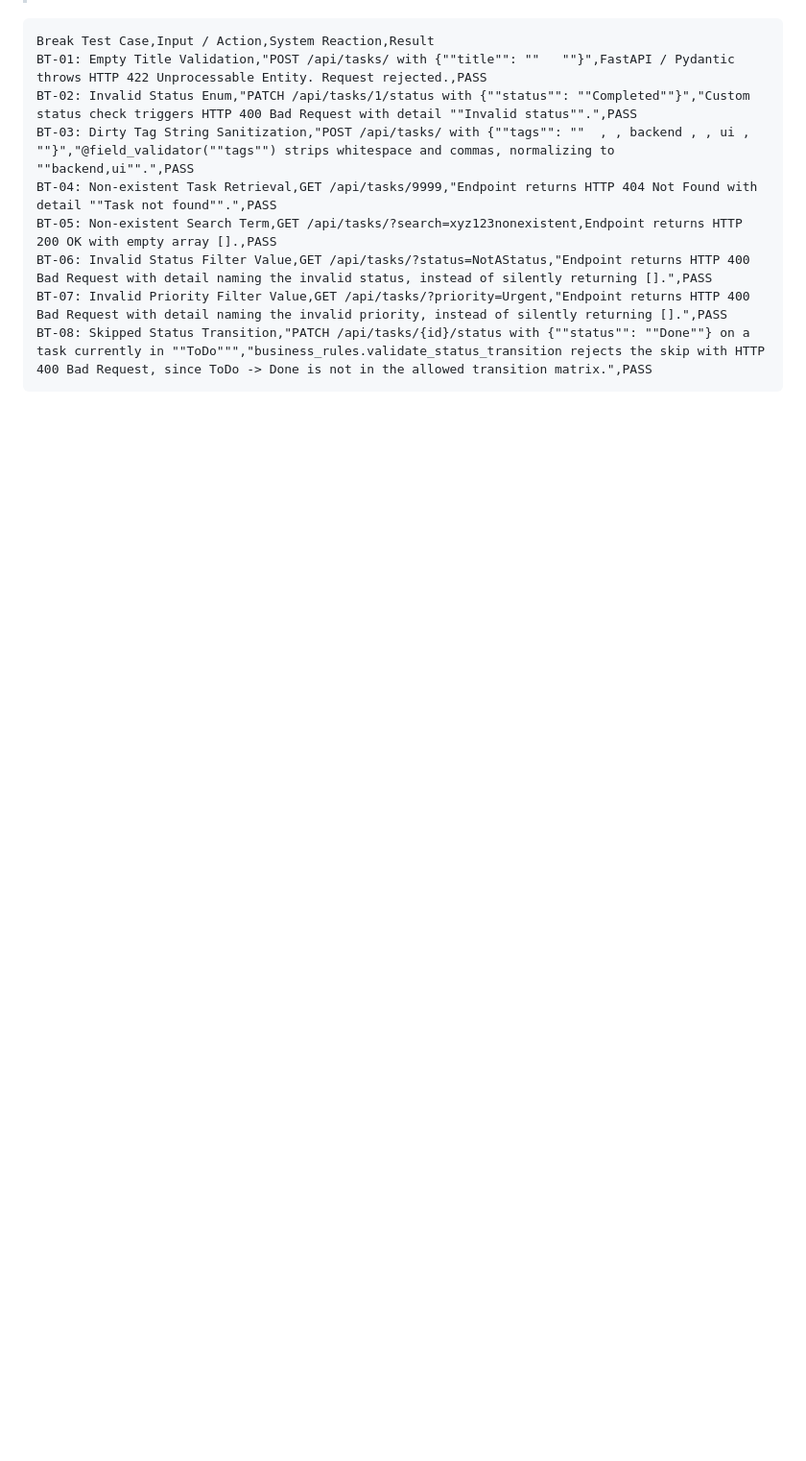
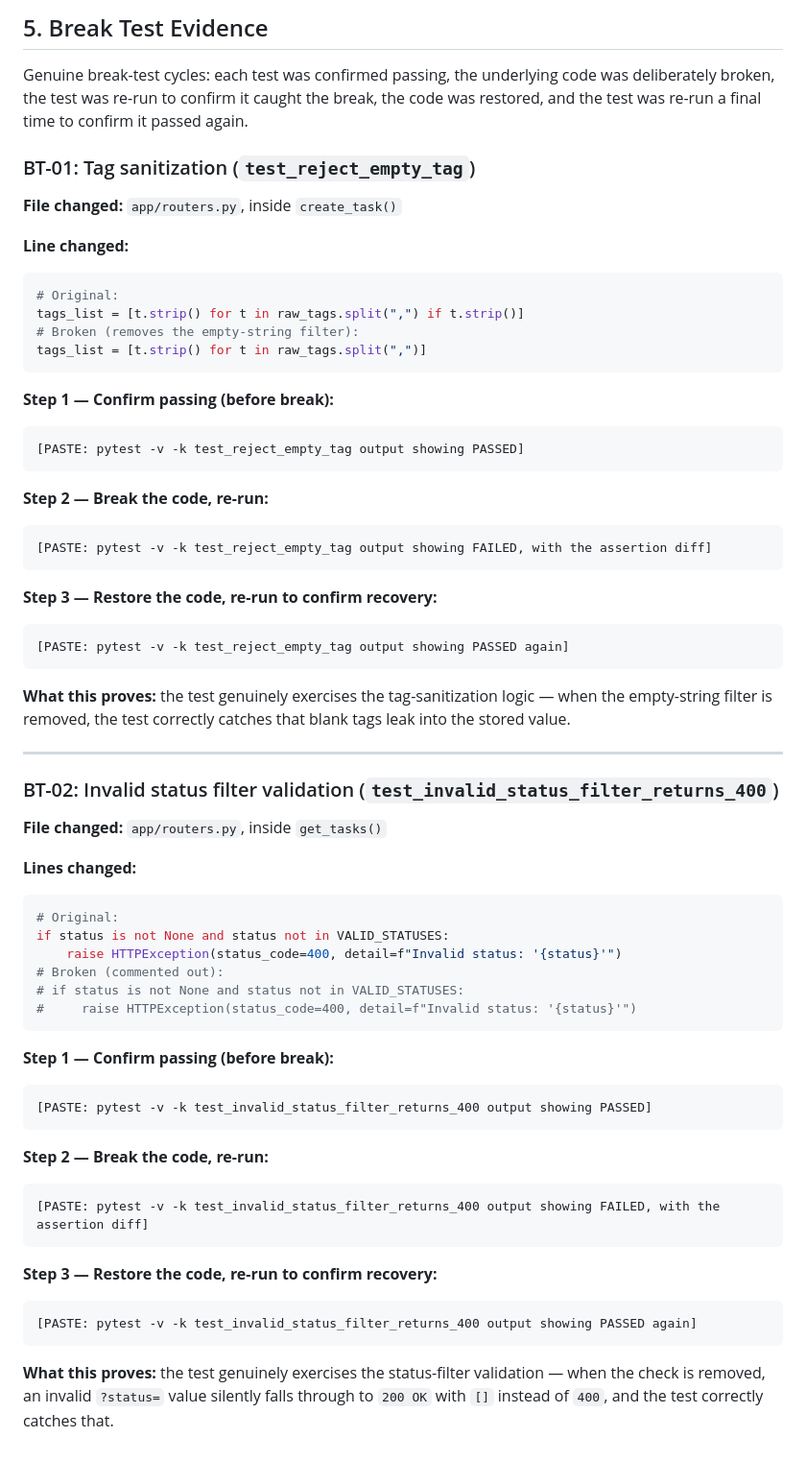
Before and after one commit to sarighobar/TaskTracker-MidCourse, a Markdown page: docs/midcourse/verification.md, the part around one of its changes. Shown at 96% size. Drawn GitHub-style; blank space fills up the shorter version.

````diff
--- a/docs/midcourse/verification.md
+++ b/docs/midcourse/verification.md
@@ -96,12 +113,66 @@ tests/test_tasks.py::test_disallowed_transition_raises_400 PASSED           [100
 
+## 5. Break Test Evidence
+
+Genuine break-test cycles: each test was confirmed passing, the underlying code was deliberately broken, the test was re-run to confirm it caught the break, the code was restored, and the test was re-run a final time to confirm it passed again.
+
+### BT-01: Tag sanitization (`test_reject_empty_tag`)
+
+**File changed:** `app/routers.py`, inside `create_task()`
+
+**Line changed:**
+```python
+# Original:
+tags_list = [t.strip() for t in raw_tags.split(",") if t.strip()]
+# Broken (removes the empty-string filter):
+tags_list = [t.strip() for t in raw_tags.split(",")]
+```
+
+**Step 1 — Confirm passing (before break):**
 ```text
-Break Test Case,Input / Action,System Reaction,Result
-BT-01: Empty Title Validation,"POST /api/tasks/ with {""title"": ""   ""}",FastAPI / Pydantic throws HTTP 422 Unprocessable Entity. Request rejected.,PASS
-BT-02: Invalid Status Enum,"PATCH /api/tasks/1/status with {""status"": ""Completed""}","Custom status check triggers HTTP 400 Bad Request with detail ""Invalid status"".",PASS
-BT-03: Dirty Tag String Sanitization,"POST /api/tasks/ with {""tags"": ""  , , backend , , ui , ""}","@field_validator(""tags"") strips whitespace and commas, normalizing to ""backend,ui"".",PASS
-BT-04: Non-existent Task Retrieval,GET /api/tasks/9999,"Endpoint returns HTTP 404 Not Found with detail ""Task not found"".",PASS
-BT-05: Non-existent Search Term,GET /api/tasks/?search=xyz123nonexistent,Endpoint returns HTTP 200 OK with empty array [].,PASS
-BT-06: Invalid Status Filter Value,GET /api/tasks/?status=NotAStatus,"Endpoint returns HTTP 400 Bad Request with detail naming the invalid status, instead of silently returning [].",PASS
-BT-07: Invalid Priority Filter Value,GET /api/tasks/?priority=Urgent,"Endpoint returns HTTP 400 Bad Request with detail naming the invalid priority, instead of silently returning [].",PASS
-BT-08: Skipped Status Transition,"PATCH /api/tasks/{id}/status with {""status"": ""Done""} on a task currently in ""ToDo""","business_rules.validate_status_transition rejects the skip with HTTP 400 Bad Request, since ToDo -> Done is not in the allowed transition matrix.",PASS
+[PASTE: pytest -v -k test_reject_empty_tag output showing PASSED]
 ```
+
+**Step 2 — Break the code, re-run:**
+```text
+[PASTE: pytest -v -k test_reject_empty_tag output showing FAILED, with the assertion diff]
+```
+
+**Step 3 — Restore the code, re-run to confirm recovery:**
+```text
+[PASTE: pytest -v -k test_reject_empty_tag output showing PASSED again]
+```
+
+**What this proves:** the test genuinely exercises the tag-sanitization logic — when the empty-string filter is removed, the test correctly catches that blank tags leak into the stored value.
+
+---
+
+### BT-02: Invalid status filter validation (`test_invalid_status_filter_returns_400`)
+
+**File changed:** `app/routers.py`, inside `get_tasks()`
+
+**Lines changed:**
+```python
+# Original:
+if status is not None and status not in VALID_STATUSES:
+    raise HTTPException(status_code=400, detail=f"Invalid status: '{status}'")
+# Broken (commented out):
+# if status is not None and status not in VALID_STATUSES:
+#     raise HTTPException(status_code=400, detail=f"Invalid status: '{status}'")
+```
+
+**Step 1 — Confirm passing (before break):**
+```text
+[PASTE: pytest -v -k test_invalid_status_filter_returns_400 output showing PASSED]
+```
+
+**Step 2 — Break the code, re-run:**
+```text
+[PASTE: pytest -v -k test_invalid_status_filter_returns_400 output showing FAILED, with the assertion diff]
+```
+
+**Step 3 — Restore the code, re-run to confirm recovery:**
+```text
+[PASTE: pytest -v -k test_invalid_status_filter_returns_400 output showing PASSED again]
+```
+
+**What this proves:** the test genuinely exercises the status-filter validation — when the check is removed, an invalid `?status=` value silently falls through to `200 OK` with `[]` instead of `400`, and the test correctly catches that.
````
Also changed, not shown: other parts of docs/midcourse/verification.md (+44 -27 lines).
